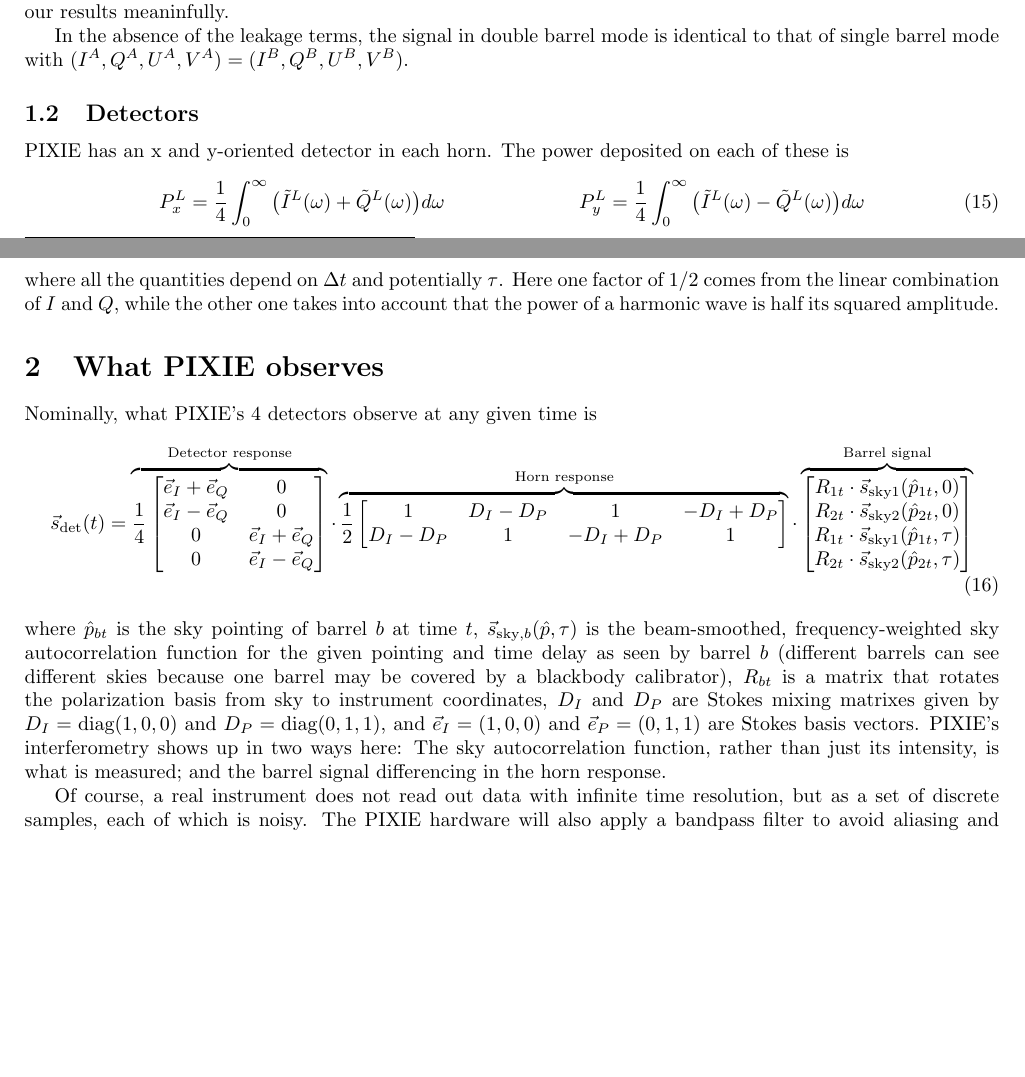
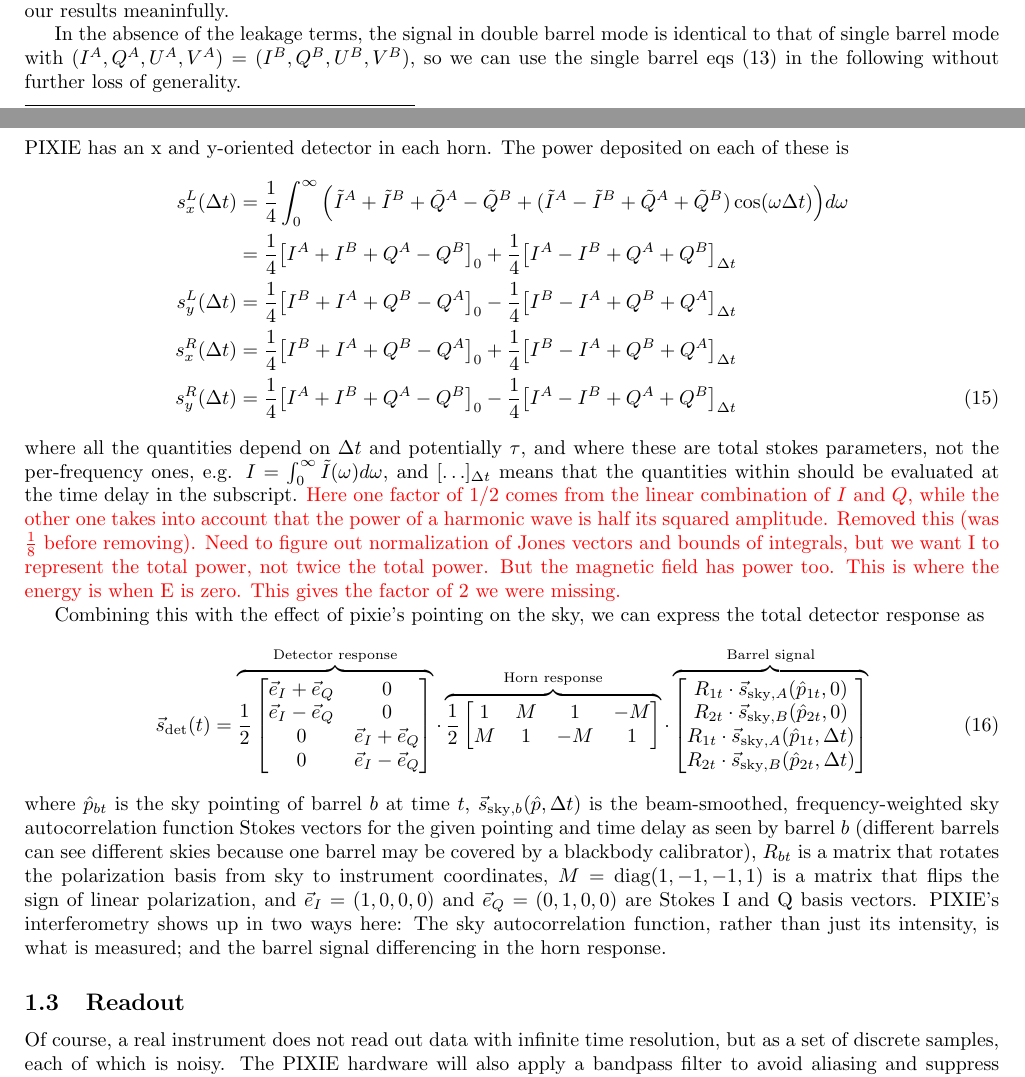
Before and after one commit to amaurea/pixie_paper, a LaTeX document (main.tex): two parts of pages 2 and 3 of 6 before the commit and two parts of pages 2 and 3 of 7 after it, joined at a grey line, cut so that both start at the same text, the shorter picture padded with empty space. Compiled offline with pdfLaTeX.

Commit message:
I'm having trouble unifying the notation here, but I'll leave it as it is for now and continue writing

```diff
--- a/main.tex
+++ b/main.tex
@@ -1,5 +1,5 @@
 \documentclass{article}
-\usepackage{amsmath,gensymb}
+\usepackage{amsmath,gensymb,color}
 \usepackage[margin=22mm]{geometry}
 \newcommand{\rtwo}{\frac{1}{\sqrt{2}}}
 \newcommand{\rtd}{\frac{\delta^+}{\sqrt{2}}}
@@ -148,58 +149,78 @@
 from the simulation should therefore impact our results meaninfully.
 
 In the absence of the leakage terms, the signal in double barrel mode is
-identical to that of single barrel mode with $(I^A,Q^A,U^A,V^A)=(I^B,Q^B,U^B,V^B)$.
+identical to that of single barrel mode with $(I^A,Q^A,U^A,V^A)=(I^B,Q^B,U^B,V^B)$,
+so we can use the single barrel eqs~(\ref{eq:single}) in the following
+without further loss of generality.
 
-\subsection{Detectors}
+\subsection{Detector response}
 PIXIE has an x and y-oriented detector in each horn. The power deposited on each
 of these is
 \begin{align}
-	P^L_x &= \frac14 \int_0^\infty \big(\I^L(\omega)+\Q^L(\omega)\big) d\omega &
-	P^L_y &= \frac14 \int_0^\infty \big(\I^L(\omega)-\Q^L(\omega)\big) d\omega
+	s^L_x(\Delta t)
+		&= \frac14 \int_0^\infty\Big(\I^A+\I^B+\Q^A-\Q^B + (\I^A-\I^B+\Q^A+\Q^B)\cos(\omega\Delta t)\Big)d\omega \notag \\
+		&= \frac14 \big[I^A+I^B+Q^A-Q^B\big]_0 + \frac14\big[I^A-I^B+Q^A+Q^B\big]_{\Delta t} \notag \\
+	s^L_y(\Delta t)
+		&= \frac14 \big[I^B+I^A+Q^B-Q^A\big]_0 - \frac14\big[I^B-I^A+Q^B+Q^A\big]_{\Delta t} \notag \\
+	s^R_x(\Delta t)
+		&= \frac14 \big[I^B+I^A+Q^B-Q^A\big]_0 + \frac14\big[I^B-I^A+Q^B+Q^A\big]_{\Delta t} \notag \\
+	s^R_y(\Delta t)
+		&= \frac14 \big[I^A+I^B+Q^A-Q^B\big]_0 - \frac14\big[I^A-I^B+Q^A+Q^B\big]_{\Delta t}
 \end{align}
-where all the quantities depend on $\Delta t$ and potentially $\tau$. Here
+where all the quantities depend on $\Delta t$ and potentially $\tau$,
+and where these are total stokes parameters, not the per-frequency ones,
+e.g. $I = \int_0^\infty \I(\omega) d\omega$, and $[\ldots]_{\Delta t}$
+means that the quantities within should be evaluated at the time delay in
+the subscript. {\color{red}Here
 one factor of 1/2 comes from the linear combination of $I$ and $Q$, while
 the other one takes into account that the power of a harmonic wave is half
-its squared amplitude.
+its squared amplitude. Removed this (was $\frac18$ before removing).
+Need to figure out normalization
+of Jones vectors and bounds of integrals, but we want I to represent
+the total power, not twice the total power. But the magnetic
+field has power too. This is where the energy is when E is zero.
+This gives the factor of 2 we were missing.}
 
-\section{What PIXIE observes}
-Nominally, what PIXIE's 4 detectors observe at any given time is
+Combining this with the effect of pixie's pointing on the sky,
+we can express the total detector response as
 \begin{align}
-\vec s_\textrm{det}(t) &= \overbrace{\frac14\begin{bmatrix}
+\vec s_\textrm{det}(t) &= \overbrace{\frac12\begin{bmatrix}
 	\vec e_I+\vec e_Q & 0 \\
 	\vec e_I-\vec e_Q & 0 \\
 	0 & \vec e_I+\vec e_Q  \\
 	0 & \vec e_I-\vec e_Q \end{bmatrix}}^\textrm{Detector response}
 	\cdot
 	\overbrace{\frac12\begin{bmatrix}
-	1 &  D_I-D_P & 1 & -D_I+D_P \\
-	D_I-D_P	& 1 & -D_I+D_P & 1
+	1 &  M &  1 & -M \\
+	M &  1 & -M &  1
 	\end{bmatrix}}^\textrm{Horn response}
 	\cdot
 	\overbrace{\begin{bmatrix}
-	R_{1t}\cdot\vec s_{\textrm{sky}1}(\hat p_{1t},0) \\
-	R_{2t}\cdot\vec s_{\textrm{sky}2}(\hat p_{2t},0) \\
-	R_{1t}\cdot\vec s_{\textrm{sky}1}(\hat p_{1t},\tau) \\
-	R_{2t}\cdot\vec s_{\textrm{sky}2}(\hat p_{2t},\tau)
+	R_{1t}\cdot\vec s_{\textrm{sky},A}(\hat p_{1t},0) \\
+	R_{2t}\cdot\vec s_{\textrm{sky},B}(\hat p_{2t},0) \\
+	R_{1t}\cdot\vec s_{\textrm{sky},A}(\hat p_{1t},\Delta t) \\
+	R_{2t}\cdot\vec s_{\textrm{sky},B}(\hat p_{2t},\Delta t)
 	\end{bmatrix}}^\textrm{Barrel signal}
 	\label{eq:response}
 \end{align}
 where $\hat p_{bt}$ is the sky pointing of barrel $b$ at time $t$,
-$\vec s_{\textrm{sky},b}(\hat p,\tau)$ is the beam-smoothed,
+$\vec s_{\textrm{sky},b}(\hat p,\Delta t)$ is the beam-smoothed,
 frequency-weighted sky autocorrelation
-function for the given pointing and time delay as seen by barrel $b$
+function Stokes vectors for the given pointing and time delay as
+seen by barrel $b$
 (different barrels can see different skies because one barrel may
 be covered by a blackbody calibrator),
 $R_{bt}$ is
 a matrix that rotates the polarization basis from sky to instrument
-coordinates, $D_I$ and $D_P$ are Stokes mixing matrixes given by
-$D_I = \textrm{diag}(1,0,0)$ and $D_P = \textrm{diag}(0,1,1)$,
-and $\vec e_I = (1,0,0)$ and $\vec e_P = (0,1,1)$ are Stokes basis
-vectors. PIXIE's interferometry shows up in two ways here:
+coordinates, $M = \textrm{diag}(1,-1,-1,1)$ is a matrix that flips
+the sign of linear polarization,
+and $\vec e_I = (1,0,0,0)$ and $\vec e_Q = (0,1,0,0)$ are Stokes
+I and Q basis vectors. PIXIE's interferometry shows up in two ways here:
 The sky autocorrelation function, rather than just its intensity,
 is what is measured; and the barrel signal differencing in the horn
 response.
 
+\subsection{Readout}
 Of course, a real instrument does not read out data with infinite
 time resolution, but as a set of discrete samples, each of which is
 noisy. The PIXIE hardware will also apply a bandpass filter to avoid
```
Also changed, not shown: main.tex (90 more changed lines).
